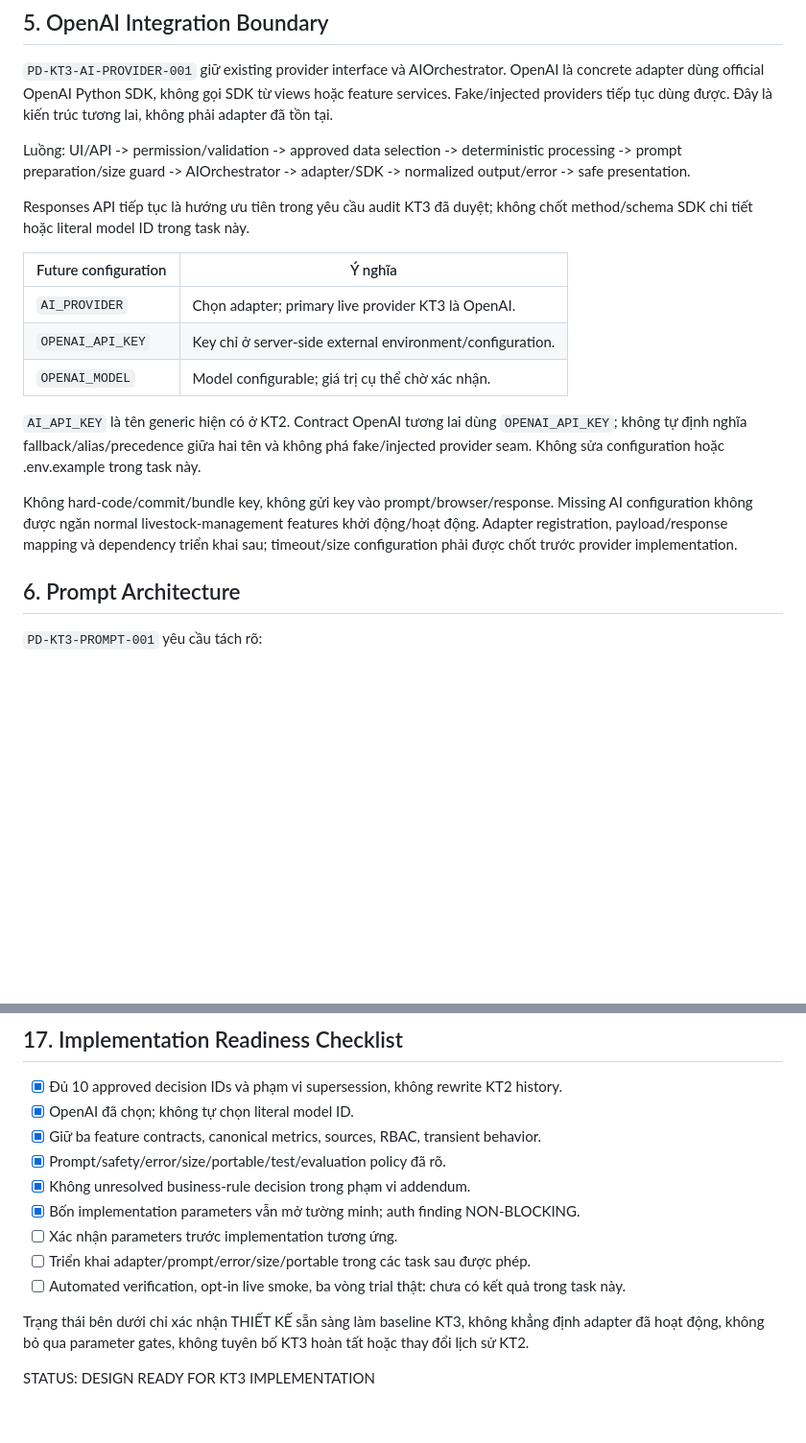
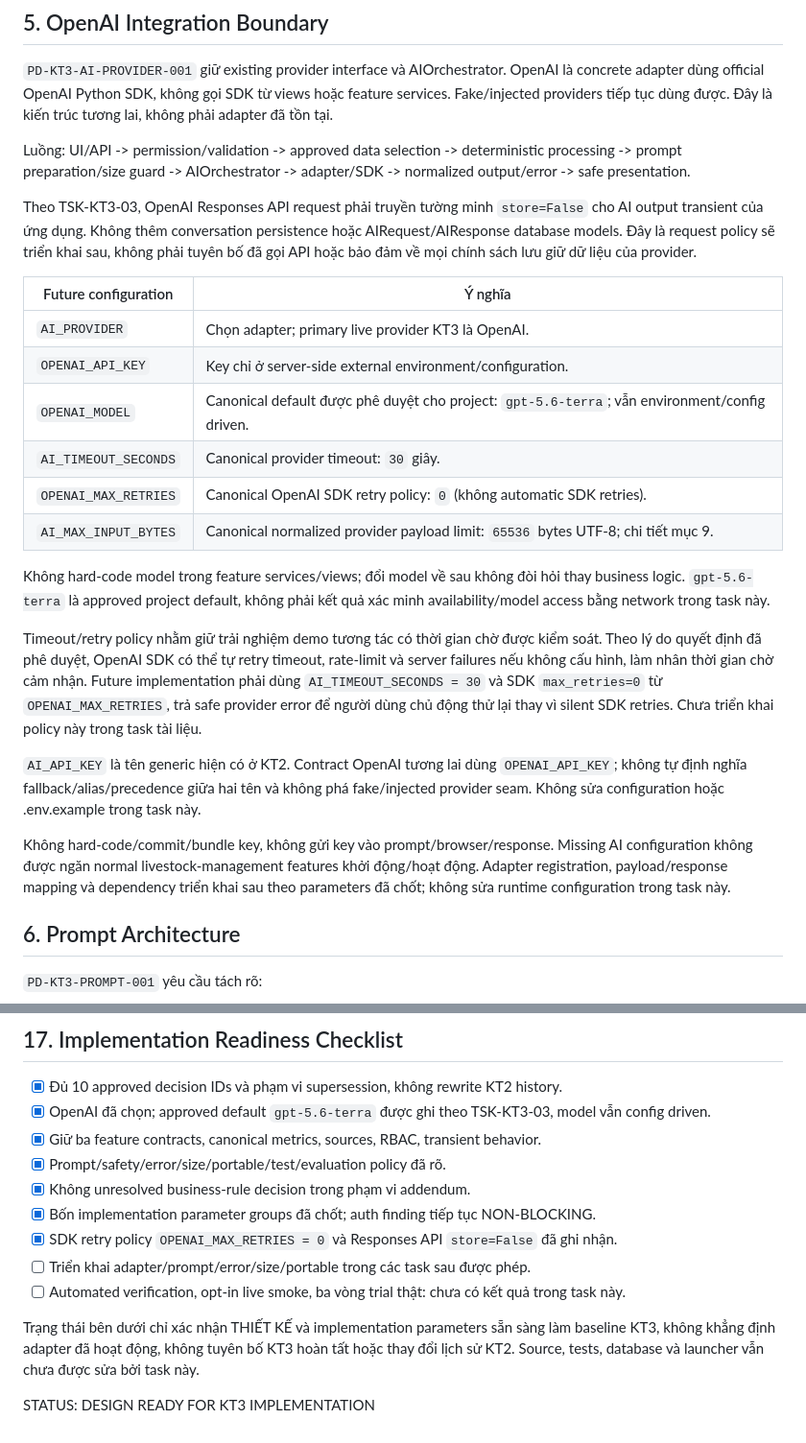
Before and after one commit to Shion-NewbieCoder/QuanLyChanNuoiAI, a Markdown page: 07_kt3_ai_integration_design.md, 2 parts joined by grey strips. Shown at 96% size. Rendered like a GitHub page; blank space fills up the shorter version.

```diff
--- a/07_kt3_ai_integration_design.md
+++ b/07_kt3_ai_integration_design.md
@@ -118,17 +118,24 @@ average_weight
 
 Luồng: UI/API -> permission/validation -> approved data selection -> deterministic processing -> prompt preparation/size guard -> AIOrchestrator -> adapter/SDK -> normalized output/error -> safe presentation.
 
-Responses API tiếp tục là hướng ưu tiên trong yêu cầu audit KT3 đã duyệt; không chốt method/schema SDK chi tiết hoặc literal model ID trong task này.
+Theo TSK-KT3-03, OpenAI Responses API request phải truyền tường minh `store=False` cho AI output transient của ứng dụng. Không thêm conversation persistence hoặc AIRequest/AIResponse database models. Đây là request policy sẽ triển khai sau, không phải tuyên bố đã gọi API hoặc bảo đảm về mọi chính sách lưu giữ dữ liệu của provider.
 
 | Future configuration | Ý nghĩa |
 |---|---|
 | `AI_PROVIDER` | Chọn adapter; primary live provider KT3 là OpenAI. |
 | `OPENAI_API_KEY` | Key chỉ ở server-side external environment/configuration. |
-| `OPENAI_MODEL` | Model configurable; giá trị cụ thể chờ xác nhận. |
+| `OPENAI_MODEL` | Canonical default được phê duyệt cho project: `gpt-5.6-terra`; vẫn environment/config driven. |
+| `AI_TIMEOUT_SECONDS` | Canonical provider timeout: `30` giây. |
+| `OPENAI_MAX_RETRIES` | Canonical OpenAI SDK retry policy: `0` (không automatic SDK retries). |
+| `AI_MAX_INPUT_BYTES` | Canonical normalized provider payload limit: `65536` bytes UTF-8; chi tiết mục 9. |
+
+Không hard-code model trong feature services/views; đổi model về sau không đòi hỏi thay business logic. `gpt-5.6-terra` là approved project default, không phải kết quả xác minh availability/model access bằng network trong task này.
+
+Timeout/retry policy nhằm giữ trải nghiệm demo tương tác có thời gian chờ được kiểm soát. Theo lý do quyết định đã phê duyệt, OpenAI SDK có thể tự retry timeout, rate-limit và server failures nếu không cấu hình, làm nhân thời gian chờ cảm nhận. Future implementation phải dùng `AI_TIMEOUT_SECONDS = 30` và SDK `max_retries=0` từ `OPENAI_MAX_RETRIES`, trả safe provider error để người dùng chủ động thử lại thay vì silent SDK retries. Chưa triển khai policy này trong task tài liệu.
 
 `AI_API_KEY` là tên generic hiện có ở KT2. Contract OpenAI tương lai dùng `OPENAI_API_KEY`; không tự định nghĩa fallback/alias/precedence giữa hai tên và không phá fake/injected provider seam. Không sửa configuration hoặc .env.example trong task này.
 
-Không hard-code/commit/bundle key, không gửi key vào prompt/browser/response. Missing AI configuration không được ngăn normal livestock-management features khởi động/hoạt động. Adapter registration, payload/response mapping và dependency triển khai sau; timeout/size configuration phải được chốt trước provider implementation.
+Không hard-code/commit/bundle key, không gửi key vào prompt/browser/response. Missing AI configuration không được ngăn normal livestock-management features khởi động/hoạt động. Adapter registration, payload/response mapping và dependency triển khai sau theo parameters đã chốt; không sửa runtime configuration trong task này.
 
 ## 6. Prompt Architecture
 
@@ -248,15 +257,15 @@ Không chọn ngầm các giá trị này. Design readiness không bỏ qua các
 ## 17. Implementation Readiness Checklist
 
 - [x] Đủ 10 approved decision IDs và phạm vi supersession, không rewrite KT2 history.
-- [x] OpenAI đã chọn; không tự chọn literal model ID.
+- [x] OpenAI đã chọn; approved default `gpt-5.6-terra` được ghi theo TSK-KT3-03, model vẫn config driven.
 - [x] Giữ ba feature contracts, canonical metrics, sources, RBAC, transient behavior.
 - [x] Prompt/safety/error/size/portable/test/evaluation policy đã rõ.
 - [x] Không unresolved business-rule decision trong phạm vi addendum.
-- [x] Bốn implementation parameters vẫn mở tường minh; auth finding NON-BLOCKING.
-- [ ] Xác nhận parameters trước implementation tương ứng.
+- [x] Bốn implementation parameter groups đã chốt; auth finding tiếp tục NON-BLOCKING.
+- [x] SDK retry policy `OPENAI_MAX_RETRIES = 0` và Responses API `store=False` đã ghi nhận.
 - [ ] Triển khai adapter/prompt/error/size/portable trong các task sau được phép.
 - [ ] Automated verification, opt-in live smoke, ba vòng trial thật: chưa có kết quả trong task này.
 
-Trạng thái bên dưới chỉ xác nhận THIẾT KẾ sẵn sàng làm baseline KT3, không khẳng định adapter đã hoạt động, không bỏ qua parameter gates, không tuyên bố KT3 hoàn tất hoặc thay đổi lịch sử KT2.
+Trạng thái bên dưới chỉ xác nhận THIẾT KẾ và implementation parameters sẵn sàng làm baseline KT3, không khẳng định adapter đã hoạt động, không tuyên bố KT3 hoàn tất hoặc thay đổi lịch sử KT2. Source, tests, database và launcher vẫn chưa được sửa bởi task này.
 
 STATUS: DESIGN READY FOR KT3 IMPLEMENTATION
```
Also changed, not shown: other parts of 07_kt3_ai_integration_design.md (+27 -25 lines).
